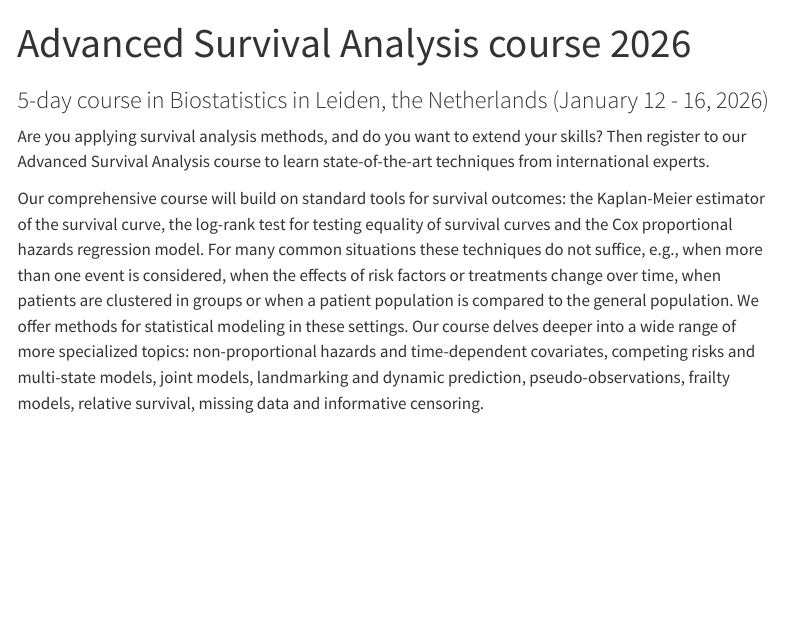
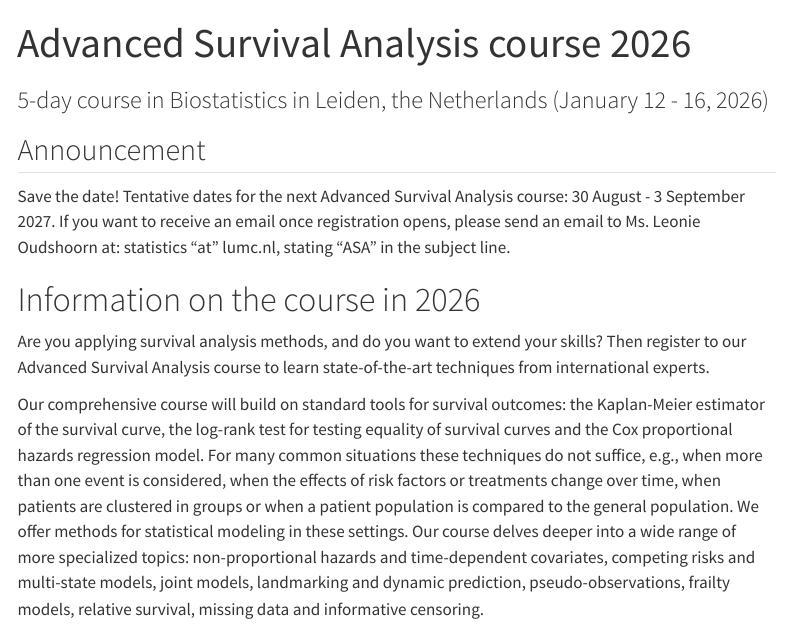
Before and after one commit to survival-lumc/AdvancedSurvival-course, a Quarto document (index.qmd): the page in a window 1100 px wide, from its top. Rendered offline with R 4.5, knitr and Pandoc in place of Quarto, with nearby package versions; menus at the side of the page are left out.

Commit message:
update on 2027

```diff
--- a/index.qmd
+++ b/index.qmd
@@ -5,6 +5,11 @@ include-in-header:
   - text: |
       <meta name="google-site-verification" content="E3elKxdxnIURa4bDz_yL2aVQv2yCkYdcaK6wTV_00sY" />
 ---
+
+## Announcement
+Save the date! Tentative dates for the next Advanced Survival Analysis course: 30 August - 3 September 2027. If you want to receive an email once registration opens, please send an email to Ms. Leonie Oudshoorn at: statistics "at" lumc.nl, stating "ASA" in the subject line.
+
+# Information on the course in 2026
 
 Are you applying survival analysis methods, and do you want to extend your skills? Then register to our Advanced Survival Analysis course to learn state-of-the-art techniques from international experts.
 
```
Also changed, not shown: docs/search.json, 1 other file.
